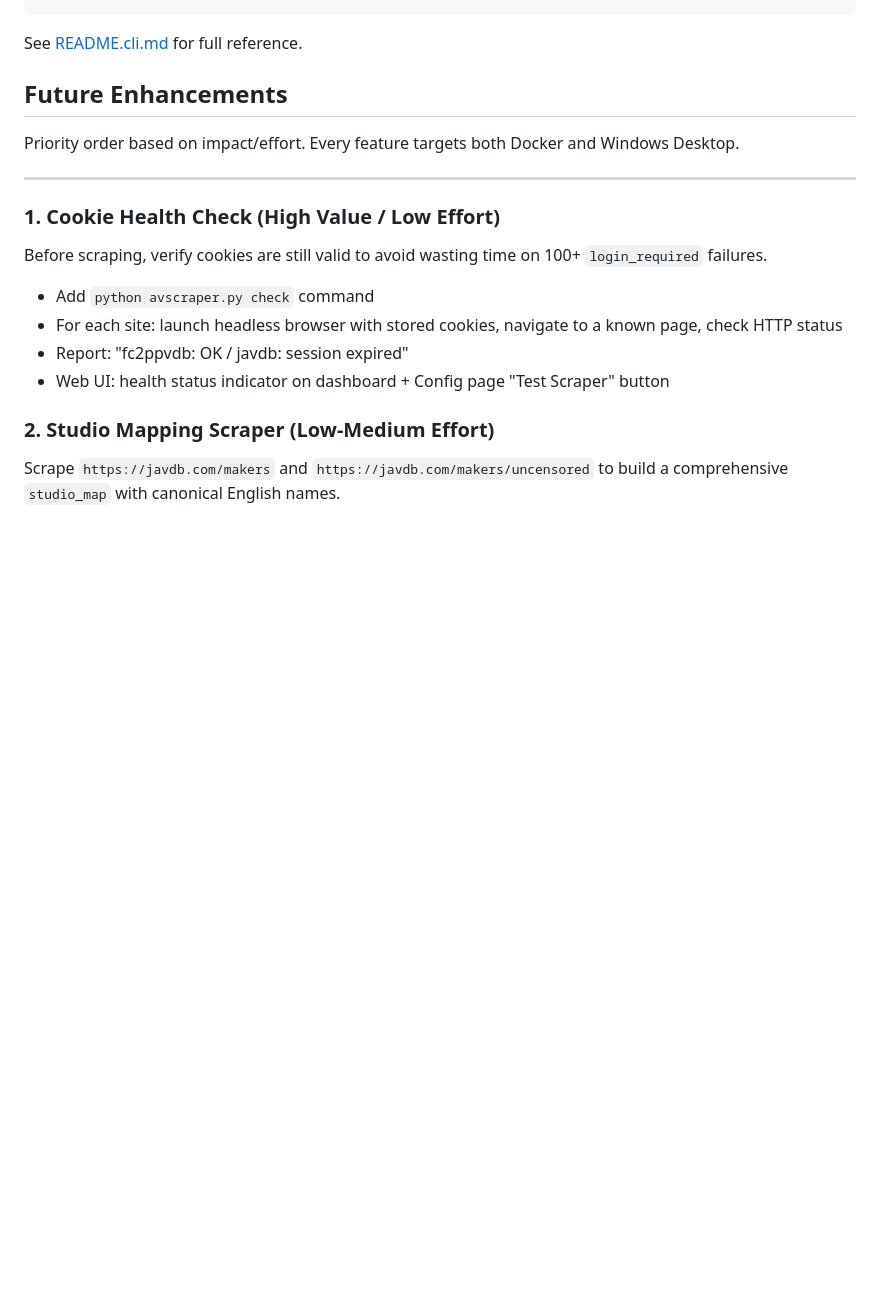
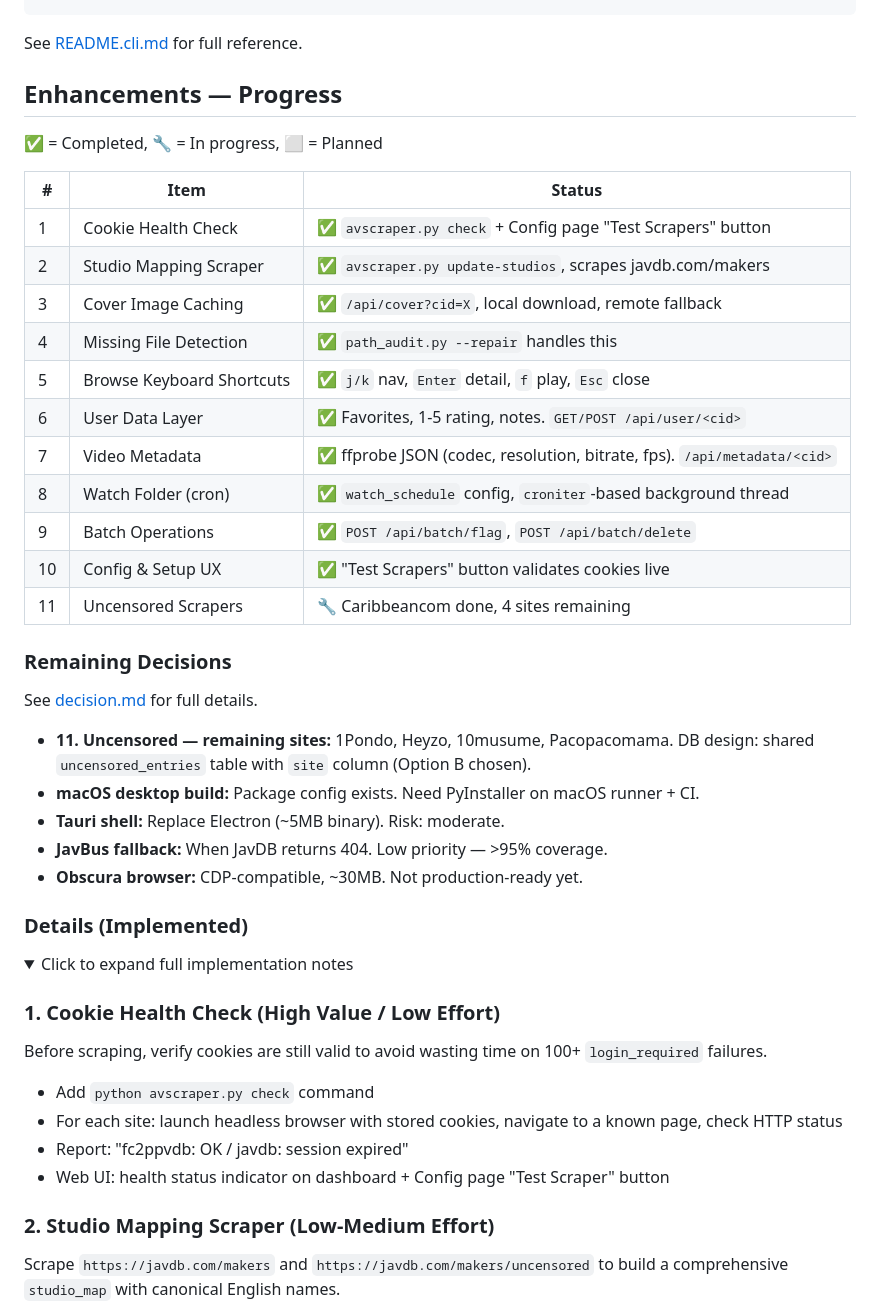
Before and after one commit to keikeiiu/avscrapper, a Markdown page: PLAN.md, the part around one of its changes. GitHub-like rendering; folded sections open; blank space fills up the shorter version.

Commit message:
docs: update PLAN progress — items 1-10 complete, 11 in progress (Caribbeancom)

```diff
--- a/PLAN.md
+++ b/PLAN.md
@@ -139,11 +139,38 @@ python avscraper.py audit [--dry-run] [--type fc2|jav] [--ids ...]
 
 See [README.cli.md](README.cli.md) for full reference.
 
-## Future Enhancements
+## Enhancements — Progress
 
-Priority order based on impact/effort. Every feature targets both Docker and Windows Desktop.
+✅ = Completed, 🔧 = In progress, ⬜ = Planned
 
----
+| # | Item | Status |
+|---|------|--------|
+| 1 | Cookie Health Check | ✅ `avscraper.py check` + Config page "Test Scrapers" button |
+| 2 | Studio Mapping Scraper | ✅ `avscraper.py update-studios`, scrapes javdb.com/makers |
+| 3 | Cover Image Caching | ✅ `/api/cover?cid=X`, local download, remote fallback |
+| 4 | Missing File Detection | ✅ `path_audit.py --repair` handles this |
+| 5 | Browse Keyboard Shortcuts | ✅ `j/k` nav, `Enter` detail, `f` play, `Esc` close |
+| 6 | User Data Layer | ✅ Favorites, 1-5 rating, notes. `GET/POST /api/user/<cid>` |
+| 7 | Video Metadata | ✅ ffprobe JSON (codec, resolution, bitrate, fps). `/api/metadata/<cid>` |
+| 8 | Watch Folder (cron) | ✅ `watch_schedule` config, `croniter`-based background thread |
+| 9 | Batch Operations | ✅ `POST /api/batch/flag`, `POST /api/batch/delete` |
+| 10 | Config & Setup UX | ✅ "Test Scrapers" button validates cookies live |
+| 11 | Uncensored Scrapers | 🔧 Caribbeancom done, 4 sites remaining |
+
+### Remaining Decisions
+
+See [decision.md](decision.md) for full details.
+
+- **11. Uncensored — remaining sites:** 1Pondo, Heyzo, 10musume, Pacopacomama. DB design: shared `uncensored_entries` table with `site` column (Option B chosen).
+- **macOS desktop build:** Package config exists. Need PyInstaller on macOS runner + CI.
+- **Tauri shell:** Replace Electron (~5MB binary). Risk: moderate.
+- **JavBus fallback:** When JavDB returns 404. Low priority — >95% coverage.
+- **Obscura browser:** CDP-compatible, ~30MB. Not production-ready yet.
+
+### Details (Implemented)
+
+<details>
+<summary>Click to expand full implementation notes</summary>
 
 ### 1. Cookie Health Check (High Value / Low Effort)
 
```
Also changed, not shown: other parts of PLAN.md (+2 -0 lines).
